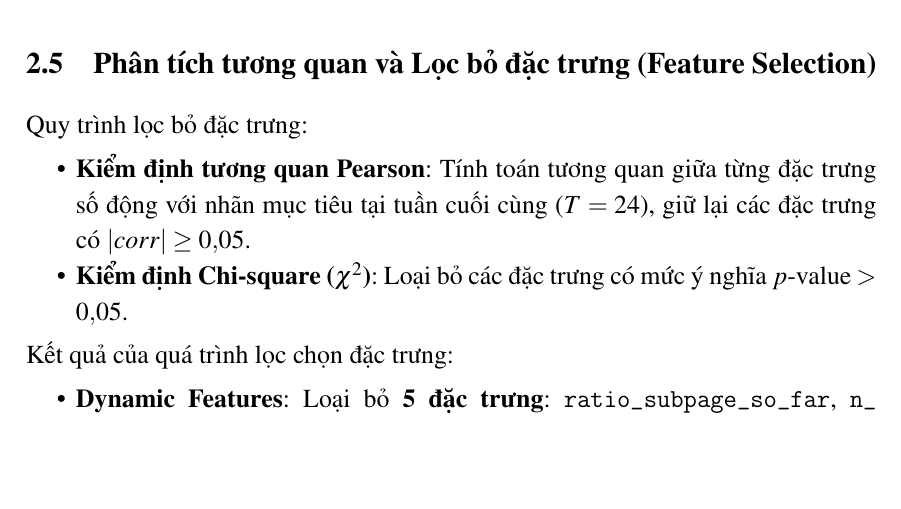
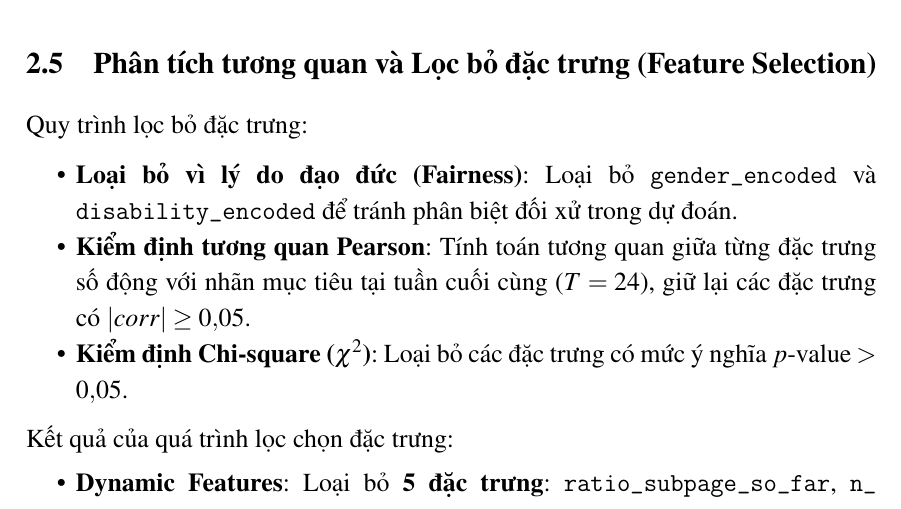
Before and after one commit to phuocindacs/CS-313-Data-Mining, a LaTeX document (report/main.tex, which reads report/section_II.tex): part of page 8 of 10, cut so that both start at the same text, the shorter picture padded with empty space. Compiled offline with pdfLaTeX.

Commit message:
Update fairness

```diff
--- a/report/section_II.tex
+++ b/report/section_II.tex
@@ -85,7 +85,12 @@ Các đặc trưng số tiếp theo được chuẩn hóa bằng \texttt{Standar
 \subsection{Phân tích tương quan và Lọc bỏ đặc trưng (Feature Selection)}
 
 Quy trình lọc bỏ đặc trưng:
+
 \begin{itemize}[noitemsep,topsep=0pt]
+    \item \textbf{Loại bỏ vì lý do đạo đức (Fairness)}: Loại bỏ
+    \texttt{gender\_}\allowbreak\texttt{encoded} và
+    \texttt{disability\_}\allowbreak\texttt{encoded} để tránh
+    phân biệt đối xử trong dự đoán.
     \item \textbf{Kiểm định tương quan Pearson}: Tính toán tương quan giữa từng đặc trưng số động với nhãn mục tiêu tại tuần cuối cùng ($T = 24$), giữ lại các đặc trưng có $|corr| \ge 0{,}05$.
     \item \textbf{Kiểm định Chi-square ($\chi^2$)}: Loại bỏ các đặc trưng có mức ý nghĩa $p\text{-value} > 0{,}05$.
 \end{itemize}
```
